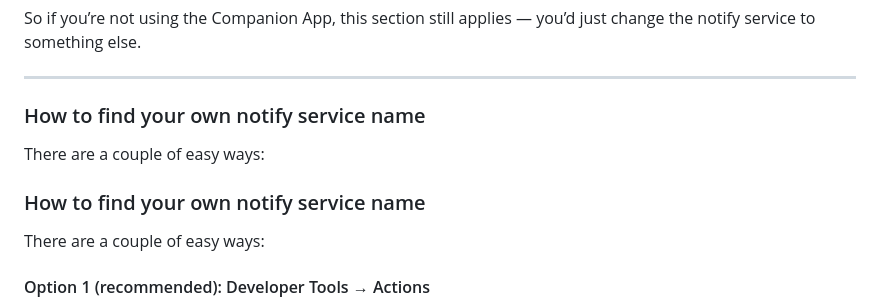
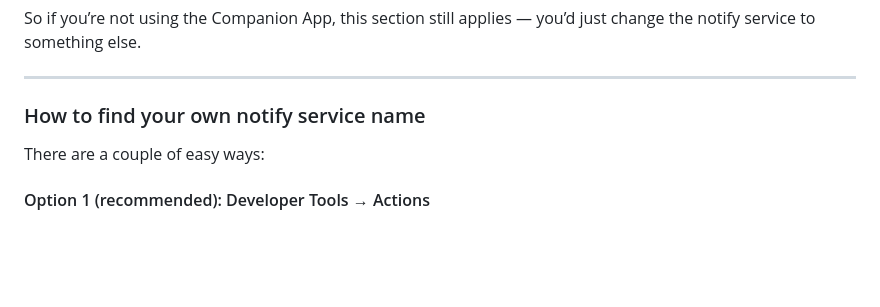
Before and after one commit to deadphill/agile-best-rate-charging, a Markdown page: guides/octopus-agile.md, the part around one of its changes. GitHub-like rendering; blank space fills up the shorter version.

```diff
--- a/guides/octopus-agile.md
+++ b/guides/octopus-agile.md
@@ -485,10 +485,6 @@ So if you’re not using the Companion App, this section still applies — you
 
 There are a couple of easy ways:
 
-### How to find your own notify service name
-
-There are a couple of easy ways:
-
 #### Option 1 (recommended): Developer Tools → Actions
 1) Go to **Developer Tools → Actions**
 2) Search for: `notify`
```
Also changed, not shown: other parts of guides/octopus-agile.md (+1 -1 lines).
